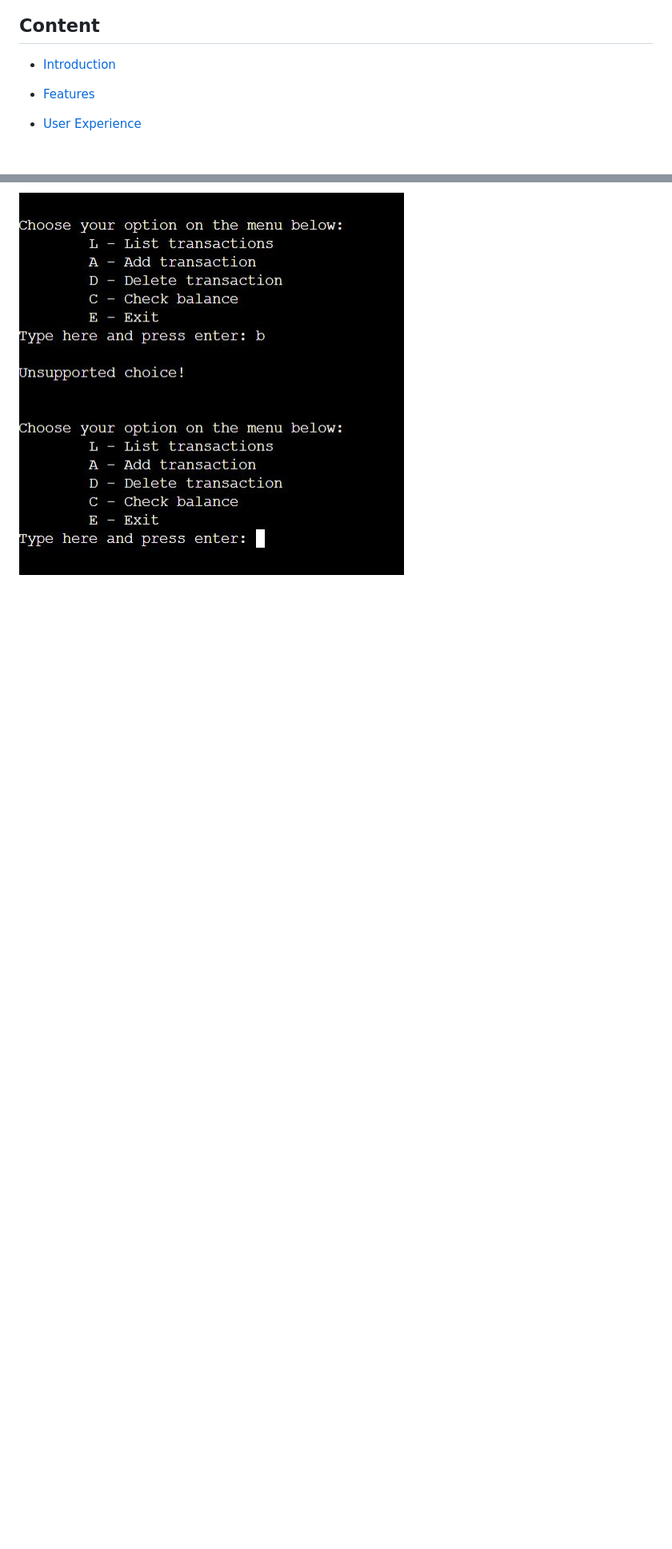
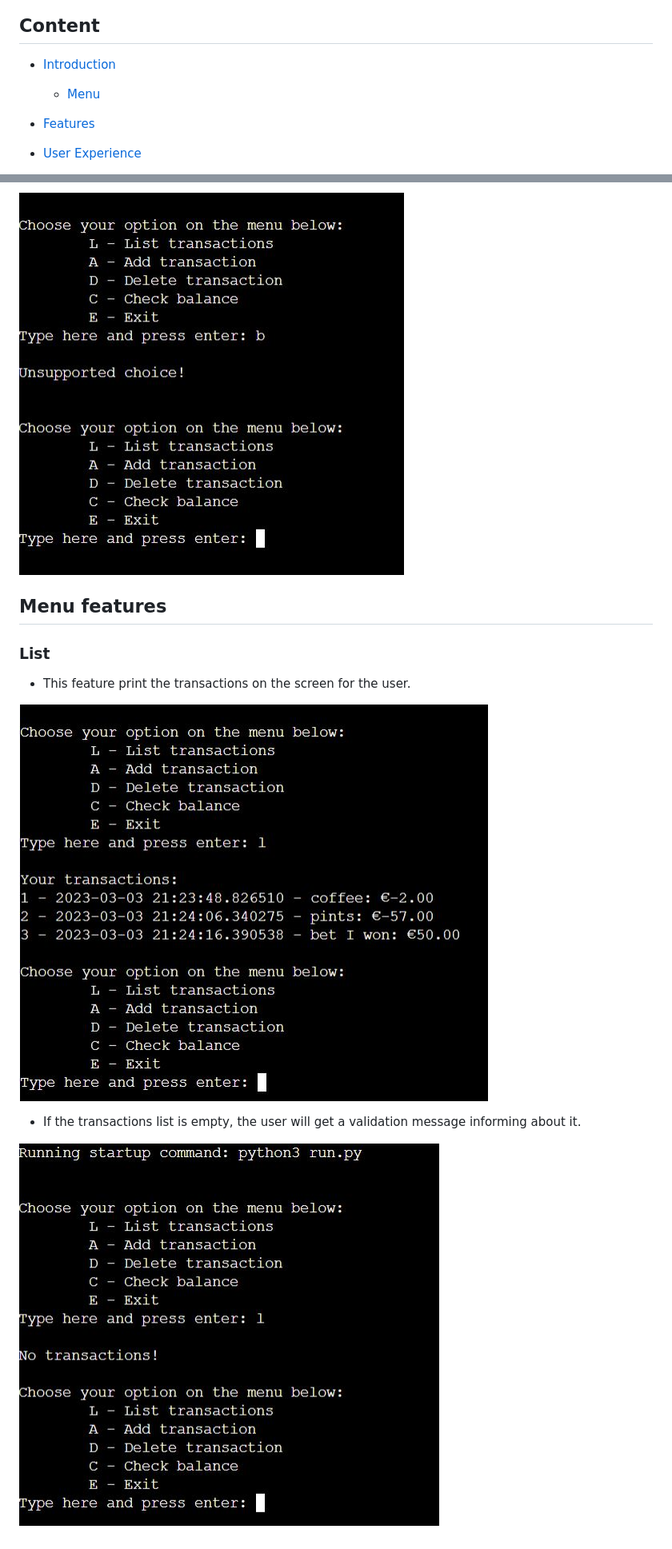
Before and after one commit to c-argus/ExpensiveIrishHouses, a Markdown page: README.md, 2 parts joined by grey strips. Shown: that part at 80% size. Drawn GitHub-style; pictures changed too: assets/images/list_eih.JPG (added), assets/images/menu_validation_eih.JPG (added); blank space fills up the shorter version.

Commit message:
Add menu features - list

```diff
--- a/README.md
+++ b/README.md
@@ -8,6 +8,7 @@ The live website on Heroku can be accessed at the following link: [Live Website
 
 ## Content
 * [Introduction](#expensive-irish-houses)
+    * [Menu](#menu)
 
 * [Features](#features)
 
@@ -34,2 +35,12 @@ The live website on Heroku can be accessed at the following link: [Live Website
 
 ![Menu_error_message](./assets/images/menu_error_eih.JPG)
+
+## Menu features
+### List
+* This feature print the transactions on the screen for the user.
+
+![List](./assets/images/list_eih.JPG)
+
+* If the transactions list is empty, the user will get a validation message informing about it.
+
+![Menu_validation](./assets/images/menu_validation_eih.JPG)
```
Also changed, not shown: other parts of README.md (+1 -1 lines).
